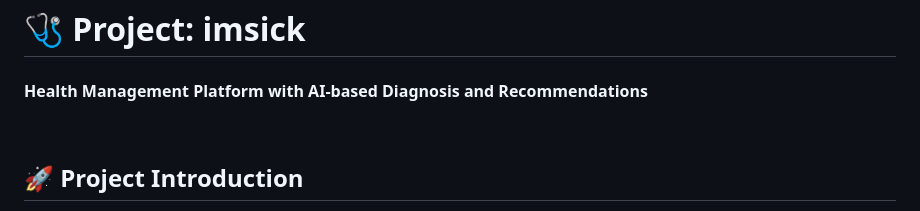
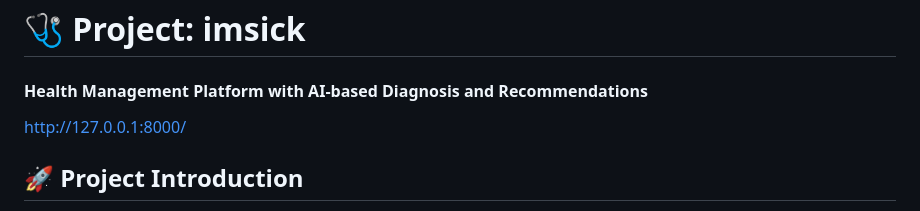
Before and after one commit to daengdaengjoa/imsick, a Markdown page: README.md, the part around the change. Drawn GitHub-style.

```diff
--- a/README.md
+++ b/README.md
@@ -2,7 +2,7 @@
 
 # 🩺 Project: imsick
 #### Health Management Platform with AI-based Diagnosis and Recommendations
-
+http://127.0.0.1:8000/
 <br>
 
 ## 🚀 Project Introduction
```
